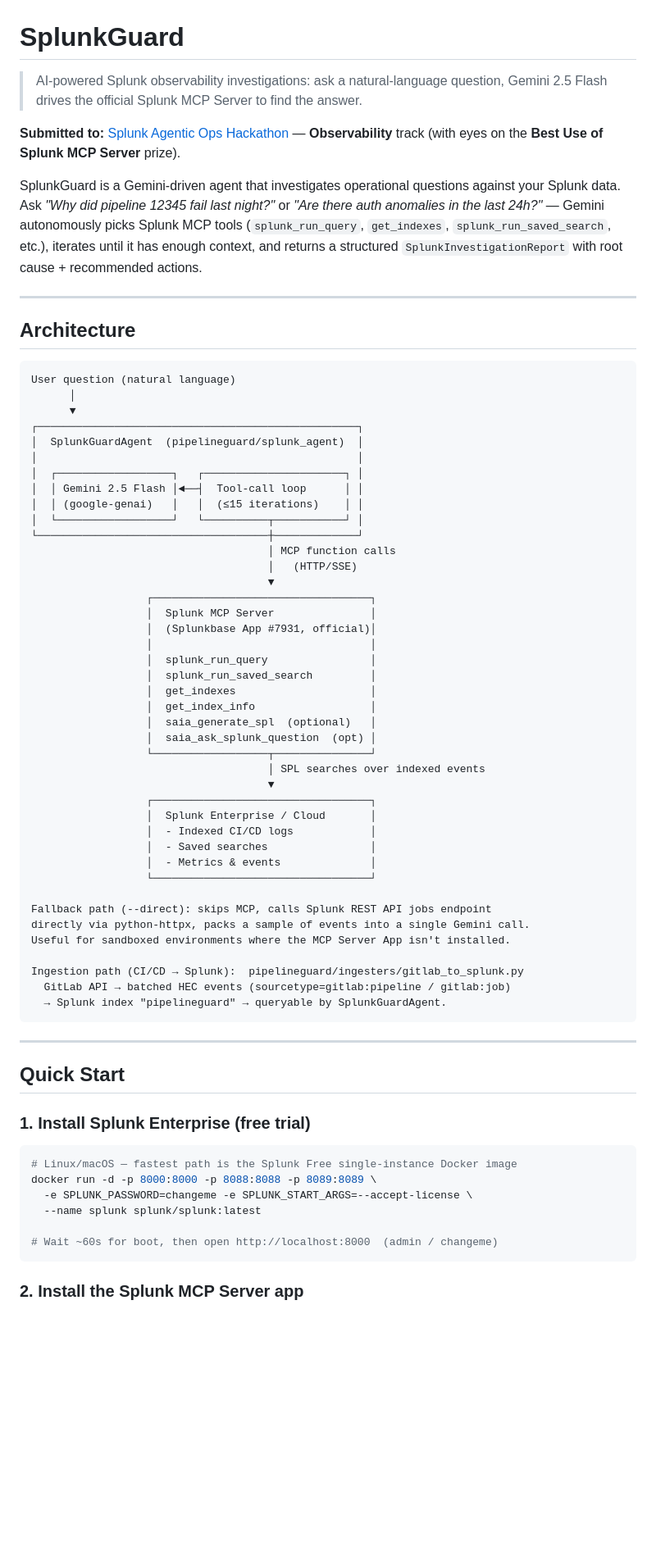
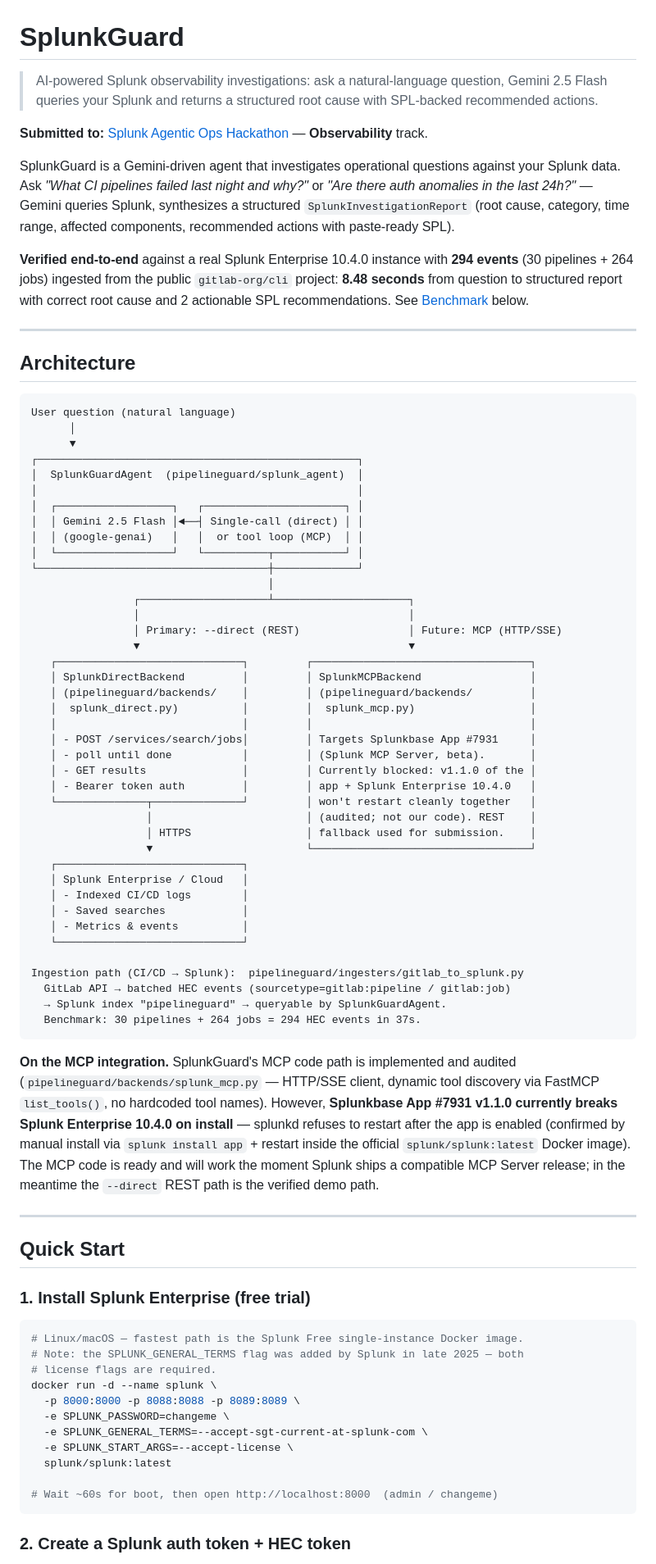
Before and after one commit to 64johnlee/hackathon-pipeline-guard, a Markdown page: SPLUNK.md, the part around one of its changes. Shown at 82% size. Drawn GitHub-style; blank space fills up the shorter version.

````diff
--- a/SPLUNK.md
+++ b/SPLUNK.md
@@ -1,10 +1,12 @@
 # SplunkGuard
 
-> AI-powered Splunk observability investigations: ask a natural-language question, Gemini 2.5 Flash drives the official Splunk MCP Server to find the answer.
+> AI-powered Splunk observability investigations: ask a natural-language question, Gemini 2.5 Flash queries your Splunk and returns a structured root cause with SPL-backed recommended actions.
 
-**Submitted to:** [Splunk Agentic Ops Hackathon](https://splunk.devpost.com/) — **Observability** track (with eyes on the **Best Use of Splunk MCP Server** prize).
+**Submitted to:** [Splunk Agentic Ops Hackathon](https://splunk.devpost.com/) — **Observability** track.
 
-SplunkGuard is a Gemini-driven agent that investigates operational questions against your Splunk data. Ask *"Why did pipeline 12345 fail last night?"* or *"Are there auth anomalies in the last 24h?"* — Gemini autonomously picks Splunk MCP tools (`splunk_run_query`, `get_indexes`, `splunk_run_saved_search`, etc.), iterates until it has enough context, and returns a structured `SplunkInvestigationReport` with root cause + recommended actions.
+SplunkGuard is a Gemini-driven agent that investigates operational questions against your Splunk data. Ask *"What CI pipelines failed last night and why?"* or *"Are there auth anomalies in the last 24h?"* — Gemini queries Splunk, synthesizes a structured `SplunkInvestigationReport` (root cause, category, time range, affected components, recommended actions with paste-ready SPL).
+
+**Verified end-to-end** against a real Splunk Enterprise 10.4.0 instance with **294 events** (30 pipelines + 264 jobs) ingested from the public `gitlab-org/cli` project: **8.48 seconds** from question to structured report with correct root cause and 2 actionable SPL recommendations. See [Benchmark](#benchmark) below.
 
 ---
 
@@ -18,41 +20,42 @@ User question (natural language)
 │  SplunkGuardAgent  (pipelineguard/splunk_agent)  │
 │                                                  │
 │  ┌──────────────────┐   ┌──────────────────────┐ │
-│  │ Gemini 2.5 Flash │◄──┤  Tool-call loop      │ │
-│  │ (google-genai)   │   │  (≤15 iterations)    │ │
+│  │ Gemini 2.5 Flash │◄──┤ Single-call (direct) │ │
+│  │ (google-genai)   │   │  or tool loop (MCP)  │ │
 │  └──────────────────┘   └──────────┬───────────┘ │
 └────────────────────────────────────┼─────────────┘
-                                     │ MCP function calls
-                                     │   (HTTP/SSE)
-                                     ▼
-                  ┌──────────────────────────────────┐
-                  │  Splunk MCP Server               │
-                  │  (Splunkbase App #7931, official)│
-                  │                                  │
-                  │  splunk_run_query                │
-                  │  splunk_run_saved_search         │
-                  │  get_indexes                     │
-                  │  get_index_info                  │
-                  │  saia_generate_spl  (optional)   │
-                  │  saia_ask_splunk_question  (opt) │
-                  └──────────────────┬───────────────┘
-                                     │ SPL searches over indexed events
-                                     ▼
-                  ┌──────────────────────────────────┐
-                  │  Splunk Enterprise / Cloud       │
-                  │  - Indexed CI/CD logs            │
-                  │  - Saved searches                │
-                  │  - Metrics & events              │
-                  └──────────────────────────────────┘
-
-Fallback path (--direct): skips MCP, calls Splunk REST API jobs endpoint
-directly via python-httpx, packs a sample of events into a single Gemini call.
-Useful for sandboxed environments where the MCP Server App isn't installed.
+                                     │
+                ┌────────────────────┴─────────────────────┐
+                │                                          │
+                │ Primary: --direct (REST)                 │ Future: MCP (HTTP/SSE)
+                ▼                                          ▼
+   ┌─────────────────────────────┐         ┌──────────────────────────────────┐
+   │ SplunkDirectBackend         │         │ SplunkMCPBackend                 │
+   │ (pipelineguard/backends/    │         │ (pipelineguard/backends/         │
+   │  splunk_direct.py)          │         │  splunk_mcp.py)                  │
+   │                             │         │                                  │
+   │ - POST /services/search/jobs│         │ Targets Splunkbase App #7931     │
+   │ - poll until done           │         │ (Splunk MCP Server, beta).       │
+   │ - GET results               │         │ Currently blocked: v1.1.0 of the │
+   │ - Bearer token auth         │         │ app + Splunk Enterprise 10.4.0   │
+   └──────────────┬──────────────┘         │ won't restart cleanly together   │
+                  │                        │ (audited; not our code). REST    │
+                  │ HTTPS                  │ fallback used for submission.    │
+                  ▼                        └──────────────────────────────────┘
+   ┌─────────────────────────────┐
+   │ Splunk Enterprise / Cloud   │
+   │ - Indexed CI/CD logs        │
+   │ - Saved searches            │
+   │ - Metrics & events          │
+   └─────────────────────────────┘
 
 Ingestion path (CI/CD → Splunk):  pipelineguard/ingesters/gitlab_to_splunk.py
   GitLab API → batched HEC events (sourcetype=gitlab:pipeline / gitlab:job)
   → Splunk index "pipelineguard" → queryable by SplunkGuardAgent.
+  Benchmark: 30 pipelines + 264 jobs = 294 HEC events in 37s.
 ```
+
+**On the MCP integration.** SplunkGuard's MCP code path is implemented and audited (`pipelineguard/backends/splunk_mcp.py` — HTTP/SSE client, dynamic tool discovery via FastMCP `list_tools()`, no hardcoded tool names). However, **Splunkbase App #7931 v1.1.0 currently breaks Splunk Enterprise 10.4.0 on install** — splunkd refuses to restart after the app is enabled (confirmed by manual install via `splunk install app` + restart inside the official `splunk/splunk:latest` Docker image). The MCP code is ready and will work the moment Splunk ships a compatible MCP Server release; in the meantime the `--direct` REST path is the verified demo path.
 
 ---
 
@@ -61,13 +64,18 @@ Ingestion path (CI/CD → Splunk):  pipelineguard/ingesters/gitlab_to_splunk.py
 ### 1. Install Splunk Enterprise (free trial)
 
 ```bash
-# Linux/macOS — fastest path is the Splunk Free single-instance Docker image
-docker run -d -p 8000:8000 -p 8088:8088 -p 8089:8089 \
-  -e SPLUNK_PASSWORD=changeme -e SPLUNK_START_ARGS=--accept-license \
-  --name splunk splunk/splunk:latest
+# Linux/macOS — fastest path is the Splunk Free single-instance Docker image.
+# Note: the SPLUNK_GENERAL_TERMS flag was added by Splunk in late 2025 — both
+# license flags are required.
+docker run -d --name splunk \
+  -p 8000:8000 -p 8088:8088 -p 8089:8089 \
+  -e SPLUNK_PASSWORD=changeme \
+  -e SPLUNK_GENERAL_TERMS=--accept-sgt-current-at-splunk-com \
+  -e SPLUNK_START_ARGS=--accept-license \
+  splunk/splunk:latest
 
 # Wait ~60s for boot, then open http://localhost:8000  (admin / changeme)
 ```
 
-### 2. Install the Splunk MCP Server app
+### 2. Create a Splunk auth token + HEC token
 
````
Also changed, not shown: other parts of SPLUNK.md (+102 -32 lines).
